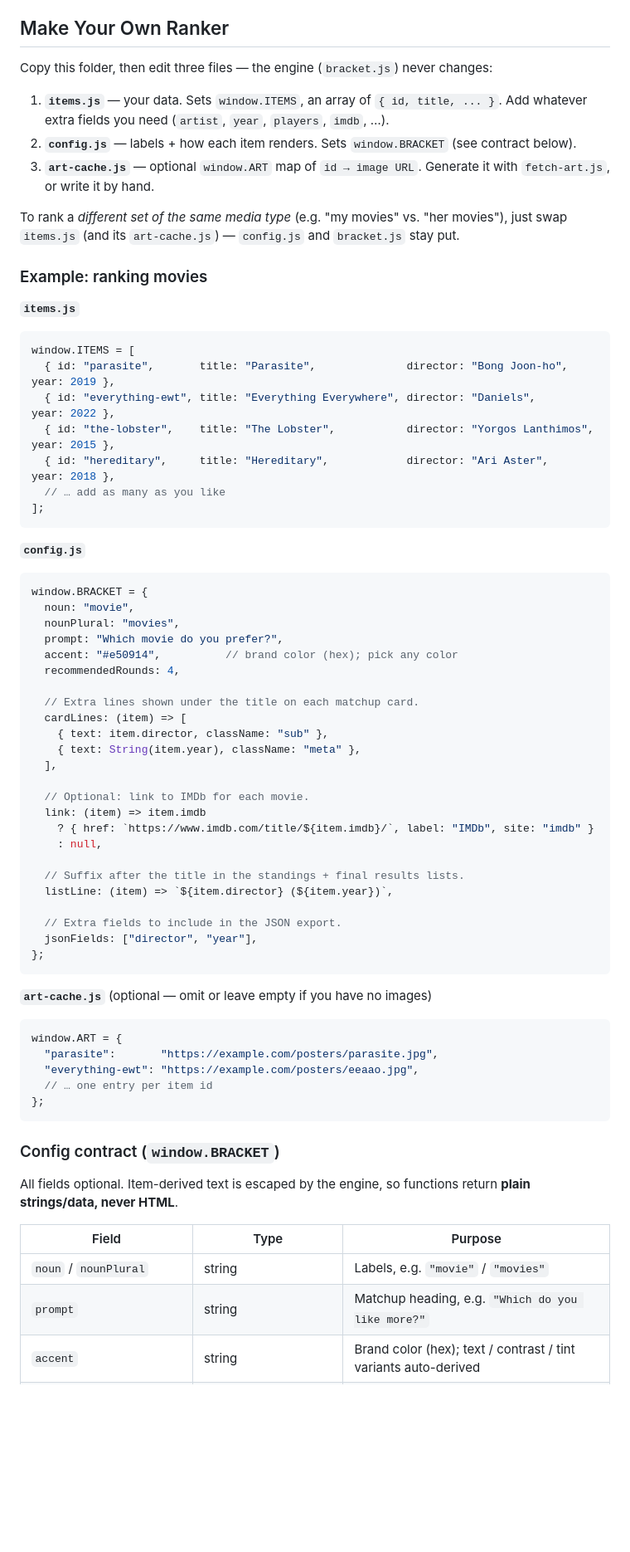
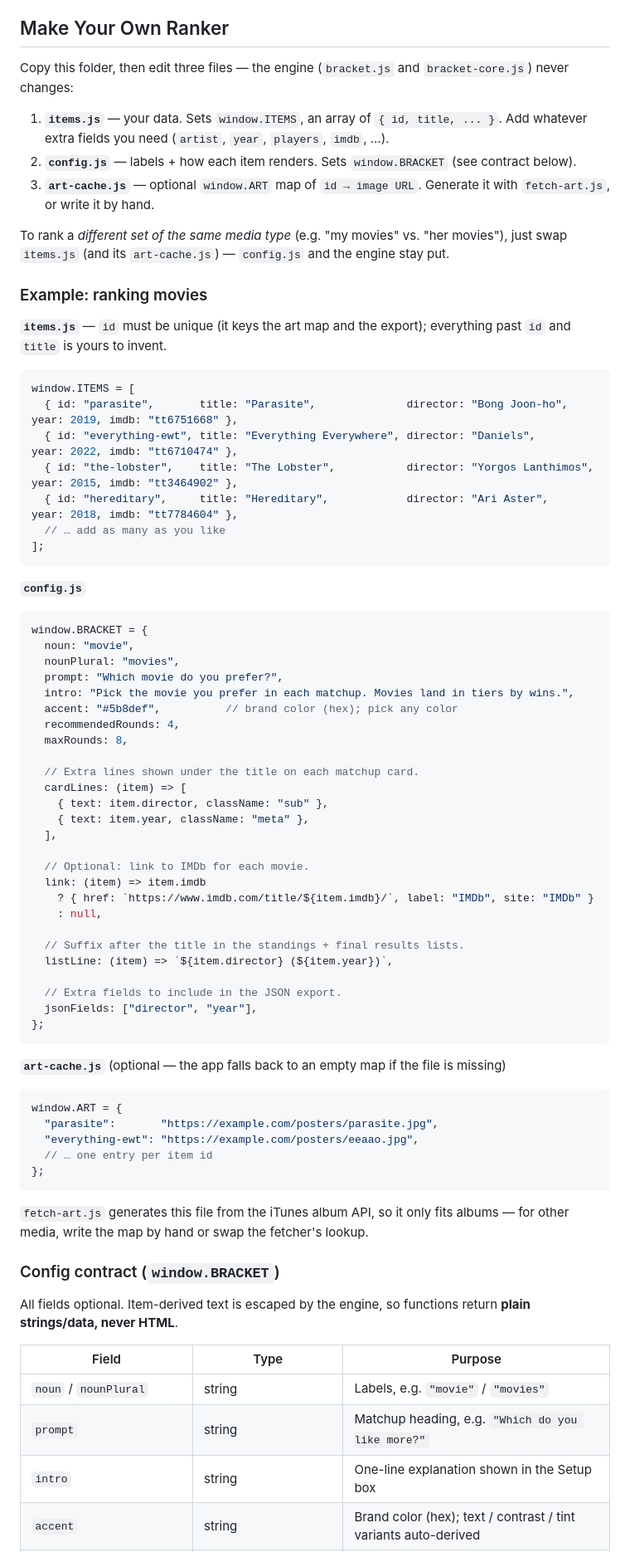
Before and after one commit to chrisglein/bracket-game, a Markdown page: README.md, the part around the change. Shown at 83% size. Drawn GitHub-style; blank space fills up the shorter version.

Commit message:
Update README to other changes

````diff
--- a/README.md
+++ b/README.md
@@ -22,23 +22,23 @@ Instead of a full sort (`~n*log2(n)` comparisons), the app runs a **Swiss-system
 
 ## Make Your Own Ranker
 
-Copy this folder, then edit three files — the engine (`bracket.js`) never changes:
+Copy this folder, then edit three files — the engine (`bracket.js` and `bracket-core.js`) never changes:
 
 1. **`items.js`** — your data. Sets `window.ITEMS`, an array of `{ id, title, ... }`. Add whatever extra fields you need (`artist`, `year`, `players`, `imdb`, …).
 2. **`config.js`** — labels + how each item renders. Sets `window.BRACKET` (see contract below).
 3. **`art-cache.js`** — optional `window.ART` map of `id → image URL`. Generate it with `fetch-art.js`, or write it by hand.
 
-To rank a *different set of the same media type* (e.g. "my movies" vs. "her movies"), just swap `items.js` (and its `art-cache.js`) — `config.js` and `bracket.js` stay put.
+To rank a *different set of the same media type* (e.g. "my movies" vs. "her movies"), just swap `items.js` (and its `art-cache.js`) — `config.js` and the engine stay put.
 
 ### Example: ranking movies
 
-**`items.js`**
+**`items.js`** — `id` must be unique (it keys the art map and the export); everything past `id` and `title` is yours to invent.
 ```js
 window.ITEMS = [
-  { id: "parasite",       title: "Parasite",              director: "Bong Joon-ho",  year: 2019 },
-  { id: "everything-ewt", title: "Everything Everywhere", director: "Daniels",       year: 2022 },
-  { id: "the-lobster",    title: "The Lobster",           director: "Yorgos Lanthimos", year: 2015 },
-  { id: "hereditary",     title: "Hereditary",            director: "Ari Aster",     year: 2018 },
+  { id: "parasite",       title: "Parasite",              director: "Bong Joon-ho",     year: 2019, imdb: "tt6751668" },
+  { id: "everything-ewt", title: "Everything Everywhere", director: "Daniels",          year: 2022, imdb: "tt6710474" },
+  { id: "the-lobster",    title: "The Lobster",           director: "Yorgos Lanthimos", year: 2015, imdb: "tt3464902" },
+  { id: "hereditary",     title: "Hereditary",            director: "Ari Aster",        year: 2018, imdb: "tt7784604" },
   // … add as many as you like
 ];
 ```
@@ -49,18 +49,20 @@ window.BRACKET = {
   noun: "movie",
   nounPlural: "movies",
   prompt: "Which movie do you prefer?",
-  accent: "#e50914",          // brand color (hex); pick any color
+  intro: "Pick the movie you prefer in each matchup. Movies land in tiers by wins.",
+  accent: "#5b8def",          // brand color (hex); pick any color
   recommendedRounds: 4,
+  maxRounds: 8,
 
   // Extra lines shown under the title on each matchup card.
   cardLines: (item) => [
     { text: item.director, className: "sub" },
-    { text: String(item.year), className: "meta" },
+    { text: item.year, className: "meta" },
   ],
 
   // Optional: link to IMDb for each movie.
   link: (item) => item.imdb
-    ? { href: `https://www.imdb.com/title/${item.imdb}/`, label: "IMDb", site: "imdb" }
+    ? { href: `https://www.imdb.com/title/${item.imdb}/`, label: "IMDb", site: "IMDb" }
     : null,
 
   // Suffix after the title in the standings + final results lists.
@@ -71,7 +73,7 @@ window.BRACKET = {
 };
 ```
 
-**`art-cache.js`** (optional — omit or leave empty if you have no images)
+**`art-cache.js`** (optional — the app falls back to an empty map if the file is missing)
 ```js
 window.ART = {
   "parasite":       "https://example.com/posters/parasite.jpg",
@@ -79,6 +81,8 @@ window.ART = {
   // … one entry per item id
 };
 ```
+
+`fetch-art.js` generates this file from the iTunes album API, so it only fits albums — for other media, write the map by hand or swap the fetcher's lookup.
 
 ### Config contract (`window.BRACKET`)
 
@@ -88,6 +92,7 @@ All fields optional. Item-derived text is escaped by the engine, so functions re
 | --- | --- | --- |
 | `noun` / `nounPlural` | string | Labels, e.g. `"movie"` / `"movies"` |
 | `prompt` | string | Matchup heading, e.g. `"Which do you like more?"` |
+| `intro` | string | One-line explanation shown in the Setup box |
 | `accent` | string | Brand color (hex); text / contrast / tint variants auto-derived |
 | `recommendedRounds` / `maxRounds` | number | Suggested round count (drives the "recommended" note) and the hard cap |
 | `cardLines(item)` | fn → `[{ text, className }]` | Extra lines under the title on a card (`className`: `sub` or `meta`) |
````
